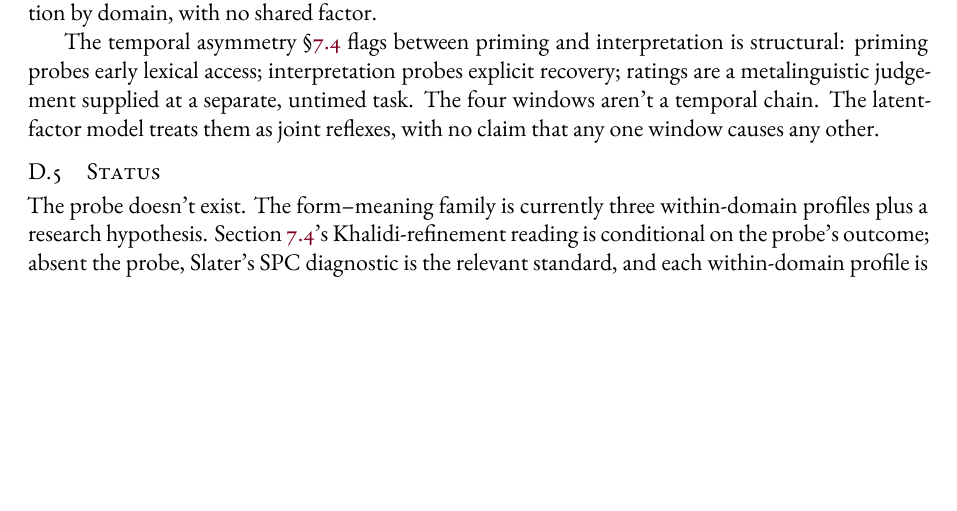
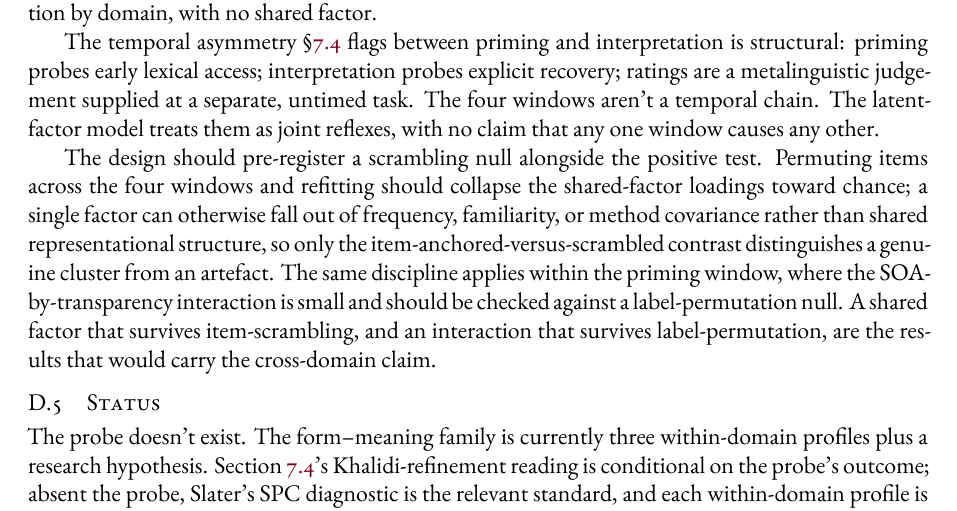
Before and after one commit to BrettRey/Linguistic_transparency, a LaTeX paper (main.tex, which reads paper/sections/D1-appendix-d.tex): part of page 41 of 43, cut so that both start at the same text, the shorter picture padded with empty space. The pictures show the PDF file main.pdf that the author committed with the source.

Commit message:
Appendix D: pre-register scrambling/permutation nulls for the cross-domain probe
The two controls that can't be run yet (no dataset): a latent-factor scrambling
null (permute items across the four windows; a genuine shared factor should not
survive scrambling) and a label-permutation null for the small priming
SOA-by-transparency interaction. Added as design notes, not run.

Co-Authored-By: Claude Opus 4.8 <noreply@anthropic.com>

```diff
--- a/paper/sections/D1-appendix-d.tex
+++ b/paper/sections/D1-appendix-d.tex
@@ -37,6 +37,8 @@ A joint analysis with item-level random effects and a latent representational-st
 
 The temporal asymmetry §\ref{sec:7-4} flags between priming and interpretation is structural: priming probes early lexical access; interpretation probes explicit recovery; ratings are a metalinguistic judgement supplied at a separate, untimed task. The four windows aren't a temporal chain. The latent-factor model treats them as joint reflexes, with no claim that any one window causes any other.
 
+The design should pre-register a scrambling null alongside the positive test. Permuting items across the four windows and refitting should collapse the shared-factor loadings toward chance; a single factor can otherwise fall out of frequency, familiarity, or method covariance rather than shared representational structure, so only the item-anchored-versus-scrambled contrast distinguishes a genuine cluster from an artefact. The same discipline applies within the priming window, where the SOA-by-transparency interaction is small and should be checked against a label-permutation null. A shared factor that survives item-scrambling, and an interaction that survives label-permutation, are the results that would carry the cross-domain claim.
+
 \subsection{Status}
 
 The probe doesn't exist. The form--meaning family is currently three within-domain profiles plus a research hypothesis. Section \ref{sec:7-4}'s Khalidi-refinement reading is conditional on the probe's outcome; absent the probe, Slater's SPC diagnostic is the relevant standard, and each within-domain profile is treated separately.
```
Also changed, not shown: DECISIONS.md (+1 -0 lines), main.pdf.
